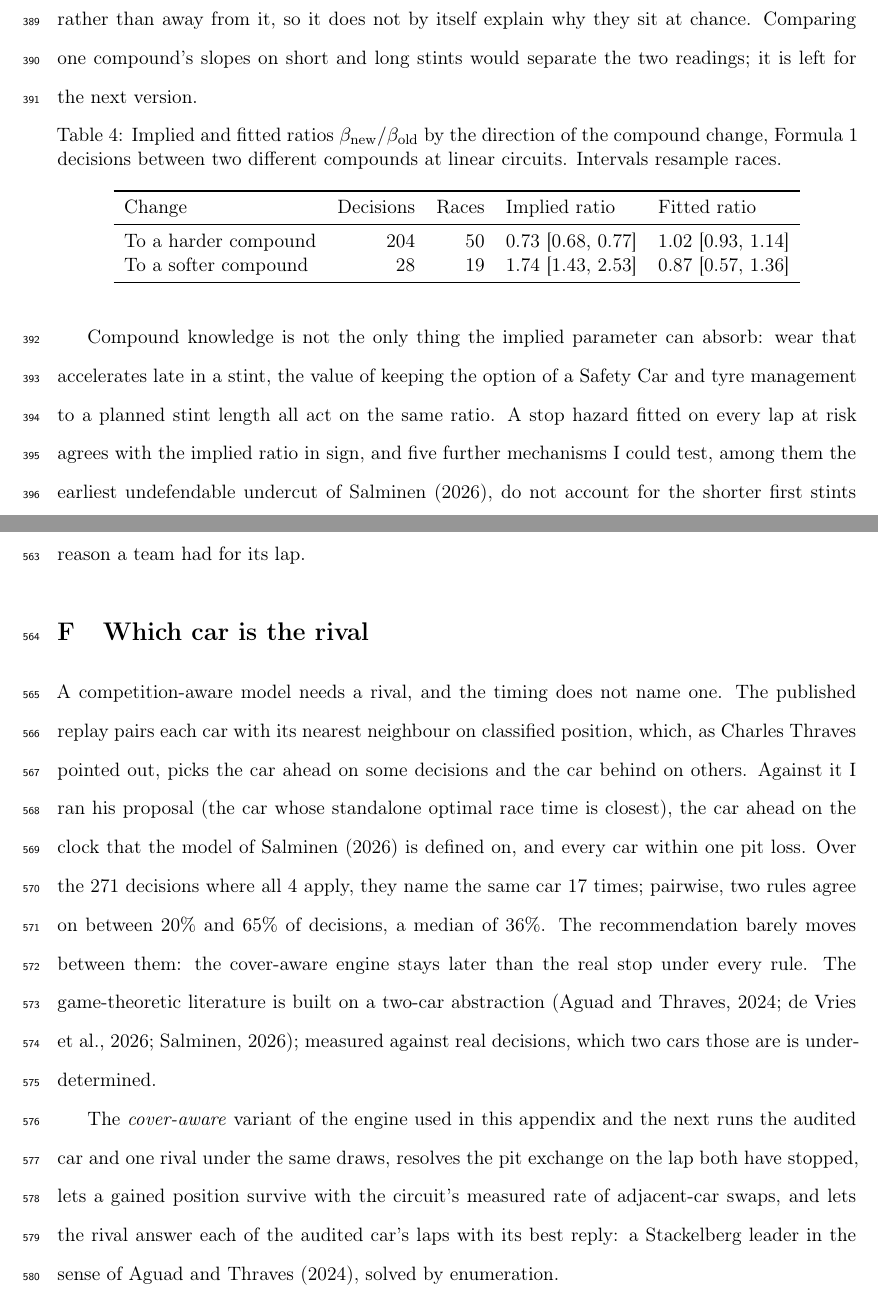
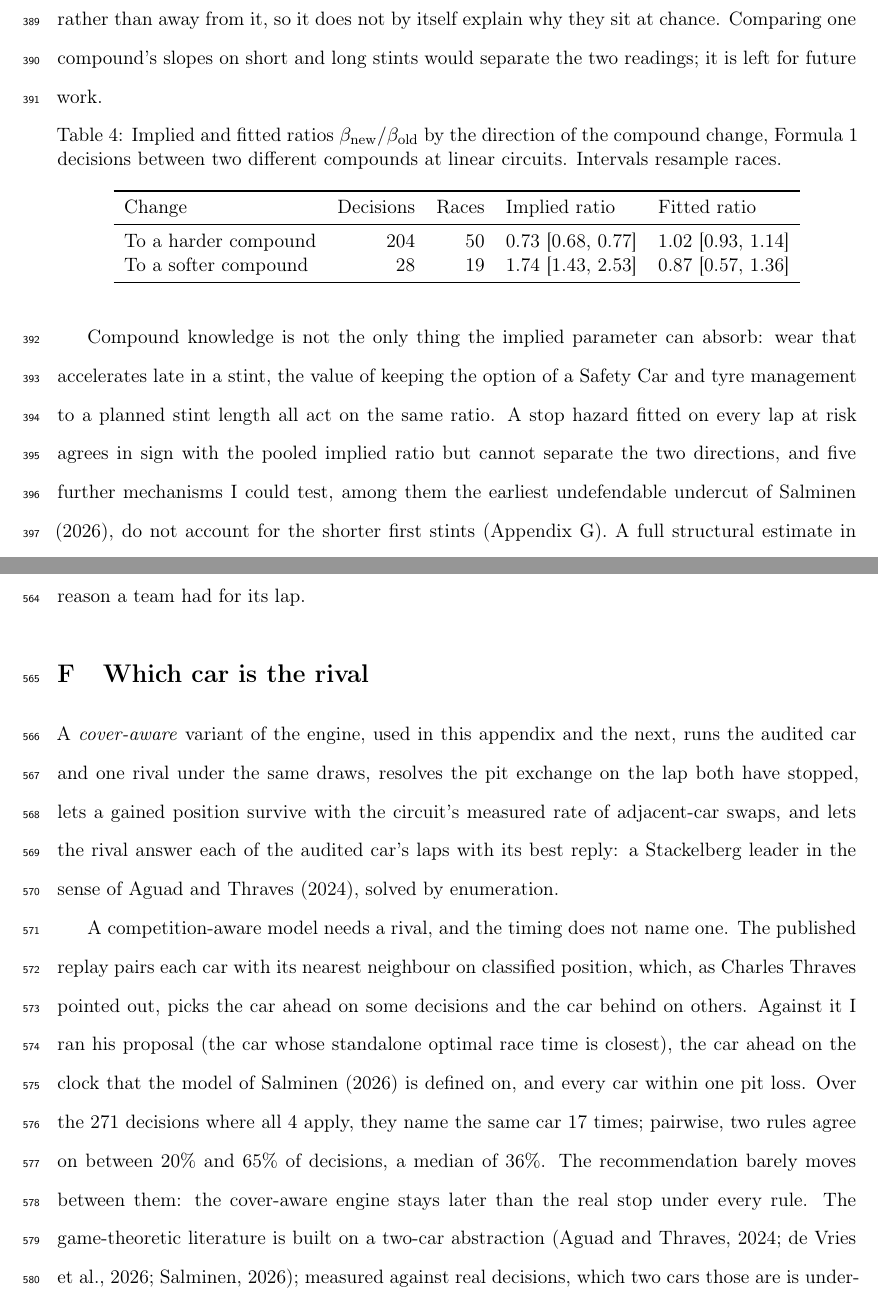
Before and after one commit to mohammedmedjadj/Motorsport-Strategy-Lab, a LaTeX paper (paper/main.tex): two parts of pages 18 and 27 of 29, joined at a grey line, cut so that both start at the same text. Compiled offline with pdfLaTeX.

Commit message:
Manuscript: hazard summary matched to Appendix G, checks before their caveat, cover-aware defined before use

```diff
--- a/paper/main.tex
+++ b/paper/main.tex
@@ -765,7 +766,7 @@ Driven that way, the harder compound on the longer stint would look gentler,
 which pushes the fitted ratios toward the side hardness predicts rather than
 away from it, so it does not by itself explain why they sit at chance.
 Comparing one compound's slopes on short and long stints would separate the two
-readings; it is left for the next version.
+readings; it is left for future work.
 
 \begin{table}[htbp]
 \centering
@@ -786,8 +787,8 @@ To a softer compound & \ImpliedSofterN{} & \ImpliedSofterRaces{} & \ImpliedSofte
 Compound knowledge is not the only thing the implied parameter can absorb:
 wear that accelerates late in a stint, the value of keeping the option of a
 Safety Car and tyre management to a planned stint length all act on the
-same ratio. A stop hazard fitted on every lap at risk agrees with the implied
-ratio in sign, and five further mechanisms I could test, among them the
+same ratio. A stop hazard fitted on every lap at risk agrees in sign with the
+pooled implied ratio but cannot separate the two directions, and five further mechanisms I could test, among them the
 earliest undefendable undercut of \citet{salminen2026}, do not account for the
 shorter first stints (Appendix~\ref{app:mechanisms}). A full structural estimate in the manner of
 \citet{rust1987}, with the compound difference as a parameter rather than a
@@ -1230,6 +1231,14 @@ association between cars, open to every reason a team had for its lap.
 \section{Which car is the rival}
 \label{sec:rivalchoice}
 
+A \emph{cover-aware} variant of the engine, used in this appendix and the
+next, runs the audited car and one rival
+under the same draws, resolves the pit exchange on the lap both have stopped,
+lets a gained position survive with the circuit's measured rate of adjacent-car
+swaps, and lets the rival answer each of the audited car's laps with its best
+reply: a Stackelberg leader in the sense of \citet{aguad2024}, solved by
+enumeration.
+
 A competition-aware model needs a rival, and the timing does not name one. The
 published replay pairs each car with its nearest neighbour on classified
 position, which, as Charles Thraves pointed out, picks the car ahead on some
@@ -1245,13 +1254,6 @@ game-theoretic literature is built on a two-car abstraction
 \citep{aguad2024,devries2026,salminen2026}; measured against real decisions,
 which two cars those are is under-determined.
 
-The \emph{cover-aware} variant of the engine used in this appendix and the next
-runs the audited car and one rival
-under the same draws, resolves the pit exchange on the lap both have stopped,
-lets a gained position survive with the circuit's measured rate of adjacent-car
-swaps, and lets the rival answer each of the audited car's laps with its best
-reply: a Stackelberg leader in the sense of \citet{aguad2024}, solved by
-enumeration.
 
 \section{The stop hazard and further mechanisms}
 \label{app:mechanisms}
```
Also changed, not shown: paper/main.tex (19 more changed lines).
